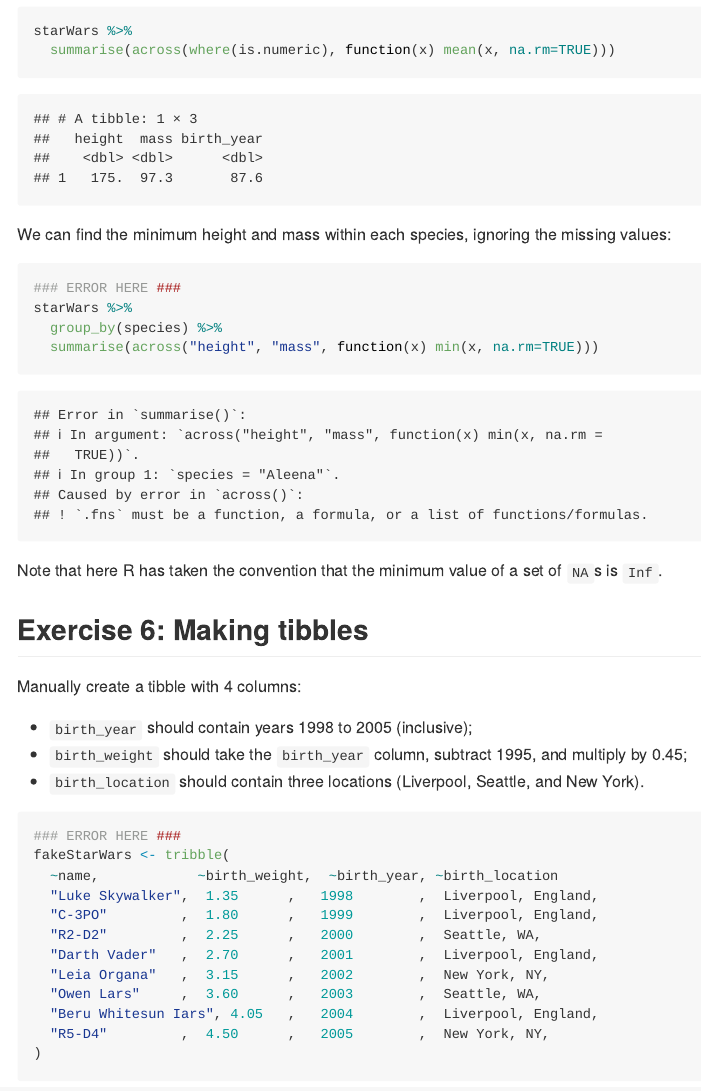
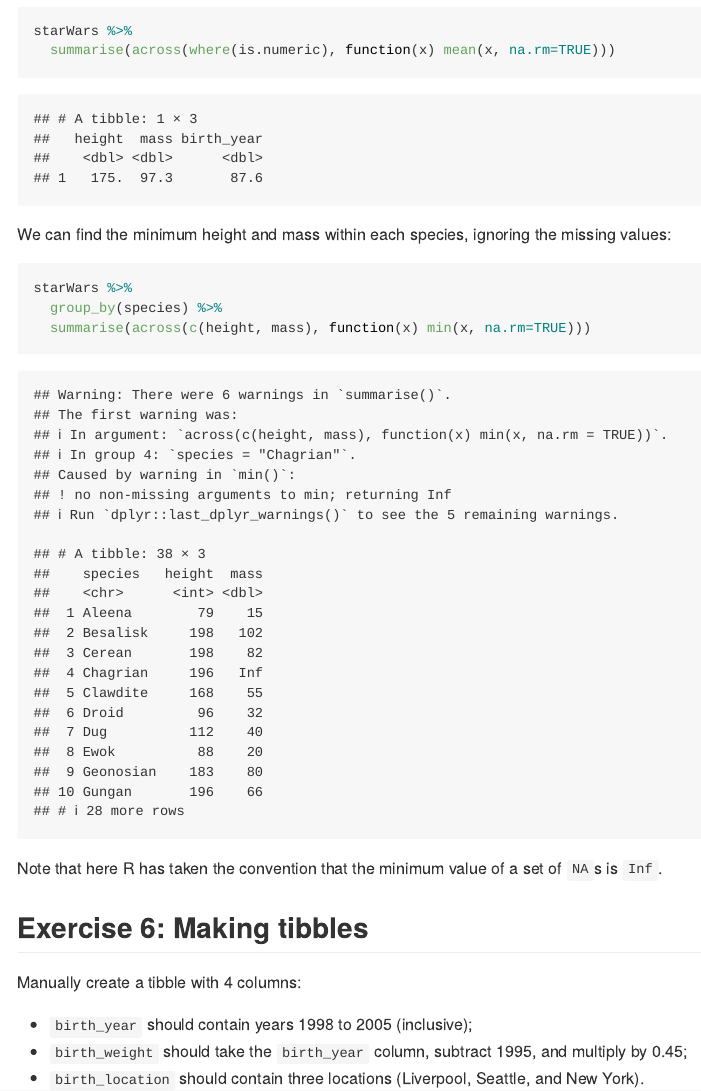
Before and after one commit to stat545ubc-2023/collaborative-group12, an R Markdown document (troubleshooting-2.Rmd): the page in a window 1100 px wide, from 7340 px down. Rendered offline with R 4.5, knitr and Pandoc, with nearby package versions; some code elsewhere in the file could not run offline; common packages that the code uses without loading them are loaded.

Commit message:
exercise 5

````diff
--- a/troubleshooting-2.Rmd
+++ b/troubleshooting-2.Rmd
@@ -150,10 +150,9 @@ starWars %>%
 We can find the minimum height and mass within each species, ignoring the missing values:
 
 ```{r}
-### ERROR HERE ###
 starWars %>%
   group_by(species) %>%
-  summarise(across("height", "mass", function(x) min(x, na.rm=TRUE)))
+  summarise(across(c(height, mass), function(x) min(x, na.rm=TRUE)))
 ```
 
 Note that here R has taken the convention that the minimum value of a set of `NA`s is `Inf`.
````
